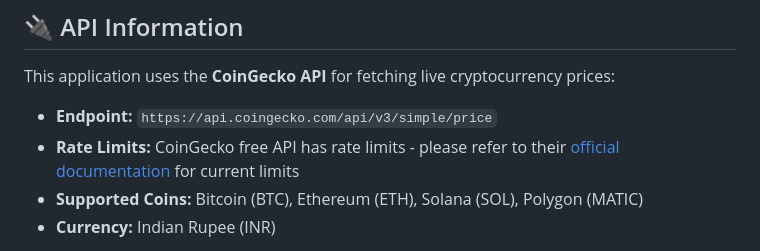
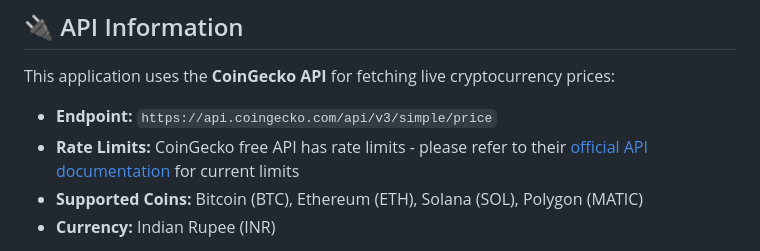
Before and after one commit to MuthuvelMukesh/Crypto-Calc, a Markdown page: README.md, the part around the change. GitHub-like rendering.

Commit message:
Update CoinGecko API documentation link
Co-authored-by: MuthuvelMukesh <185190370+MuthuvelMukesh@users.noreply.github.com>

```diff
--- a/README.md
+++ b/README.md
@@ -150,7 +150,7 @@ Since this is a static site, you can deploy it to:
 This application uses the **CoinGecko API** for fetching live cryptocurrency prices:
 
 - **Endpoint:** `https://api.coingecko.com/api/v3/simple/price`
-- **Rate Limits:** CoinGecko free API has rate limits - please refer to their [official documentation](https://www.coingecko.com/en/api/documentation) for current limits
+- **Rate Limits:** CoinGecko free API has rate limits - please refer to their [official API documentation](https://www.coingecko.com/en/api) for current limits
 - **Supported Coins:** Bitcoin (BTC), Ethereum (ETH), Solana (SOL), Polygon (MATIC)
 - **Currency:** Indian Rupee (INR)
 
```
